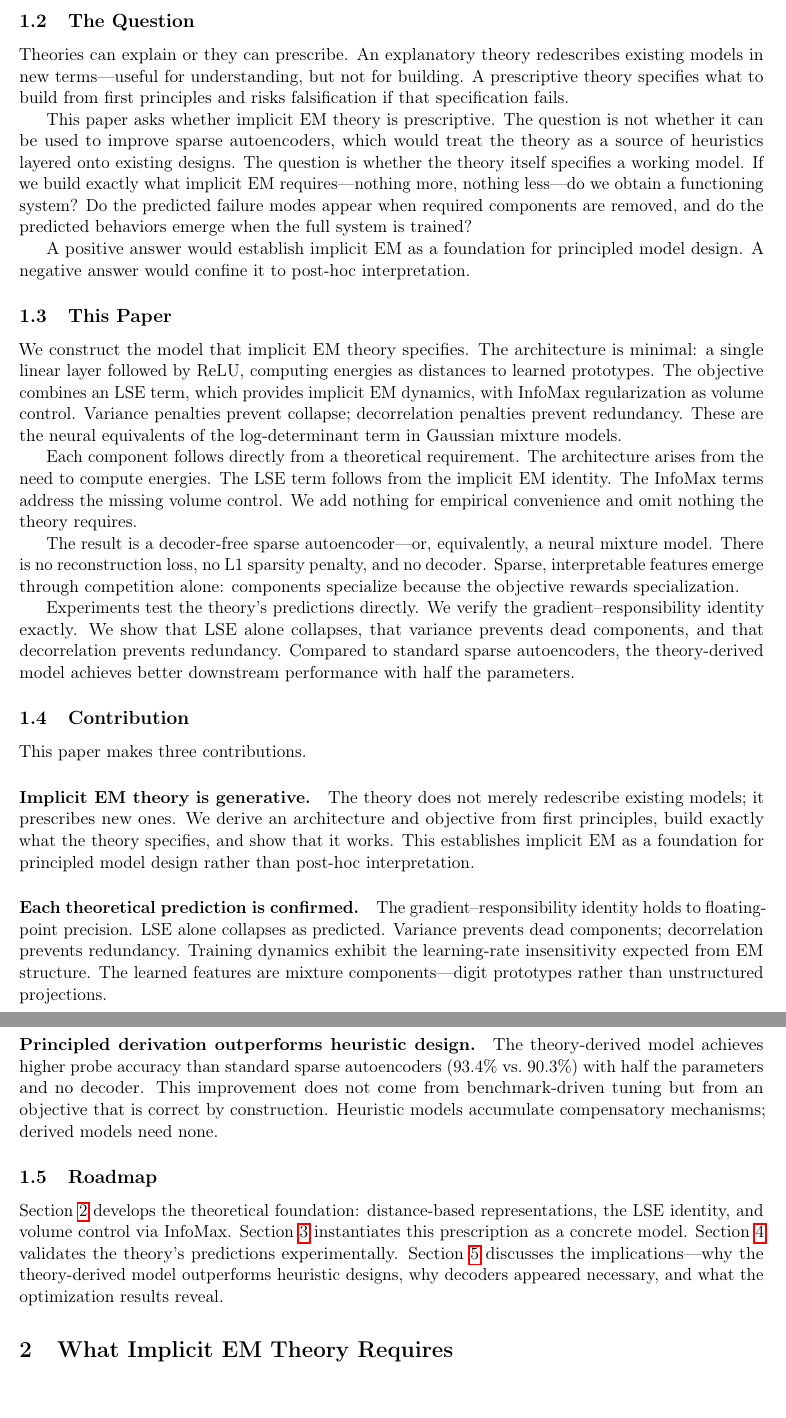
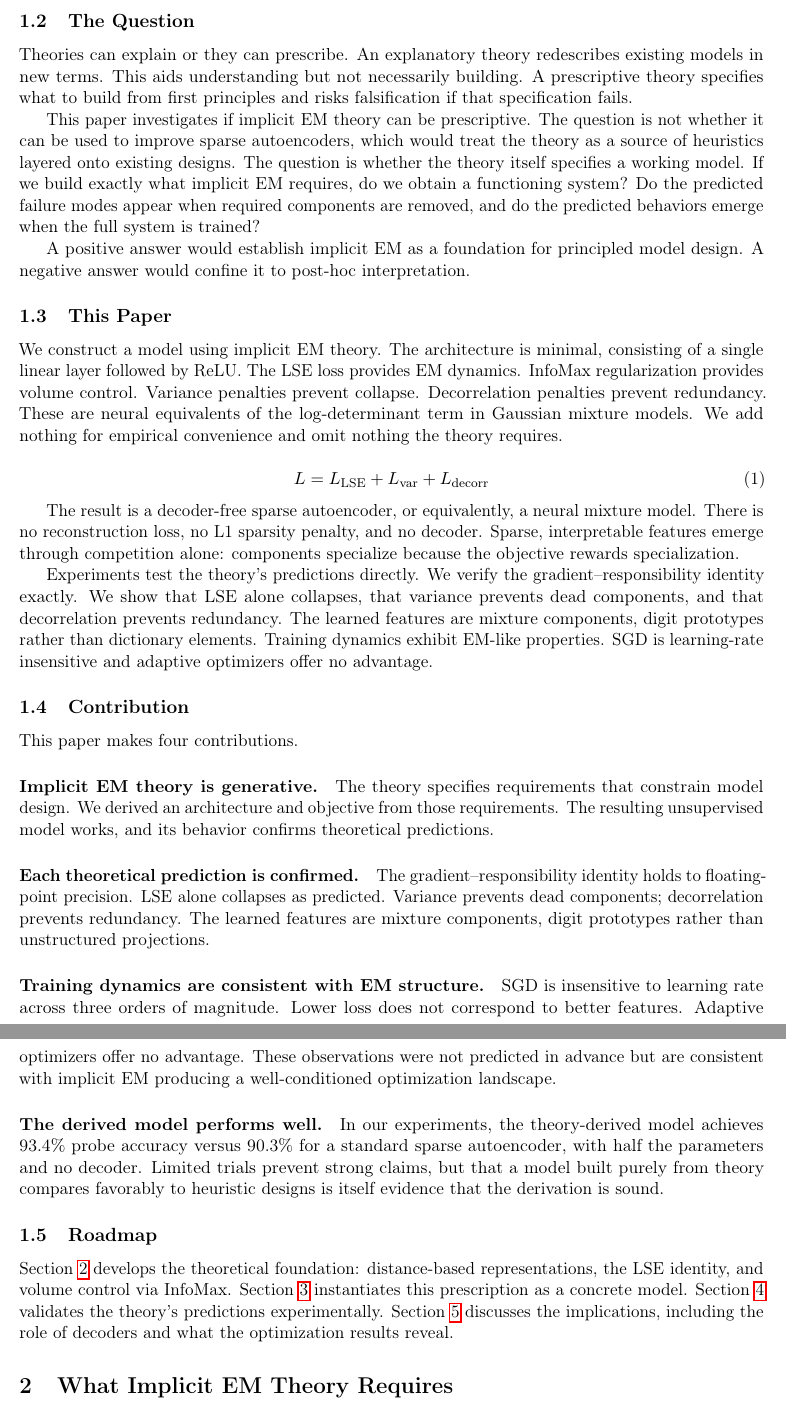
Before and after one commit to alanoursland/implicit_em_in_neural_activations, a LaTeX paper (encoder_study/paper/main.tex, which reads encoder_study/paper/introduction.tex): two parts of pages 2 and 3 of 26, joined at a grey line, cut so that both start at the same text. Compiled offline with pdfLaTeX.

Commit message:
updated introduction.

```diff
--- a/encoder_study/paper/introduction.tex
+++ b/encoder_study/paper/introduction.tex
@@ -15,35 +15,40 @@ The theory also exposes a limitation. Classical mixture models include a log-det
 \subsection{The Question}
 \label{sec:question}
 
-Theories can explain or they can prescribe. An explanatory theory redescribes existing models in new terms---useful for understanding, but not for building. A prescriptive theory specifies what to build from first principles and risks falsification if that specification fails.
+Theories can explain or they can prescribe. An explanatory theory redescribes existing models in new terms. This aids understanding but not necessarily building. A prescriptive theory specifies what to build from first principles and risks falsification if that specification fails.
 
-This paper asks whether implicit EM theory is prescriptive. The question is not whether it can be used to improve sparse autoencoders, which would treat the theory as a source of heuristics layered onto existing designs. The question is whether the theory itself specifies a working model. If we build exactly what implicit EM requires---nothing more, nothing less---do we obtain a functioning system? Do the predicted failure modes appear when required components are removed, and do the predicted behaviors emerge when the full system is trained?
+This paper investigates if implicit EM theory can be prescriptive. The question is not whether it can be used to improve sparse autoencoders, which would treat the theory as a source of heuristics layered onto existing designs. The question is whether the theory itself specifies a working model. If we build exactly what implicit EM requires, do we obtain a functioning system? Do the predicted failure modes appear when required components are removed, and do the predicted behaviors emerge when the full system is trained?
 
 A positive answer would establish implicit EM as a foundation for principled model design. A negative answer would confine it to post-hoc interpretation.
 
 \subsection{This Paper}
 \label{sec:this-paper}
 
-We construct the model that implicit EM theory specifies. The architecture is minimal: a single linear layer followed by ReLU, computing energies as distances to learned prototypes. The objective combines an LSE term, which provides implicit EM dynamics, with InfoMax regularization as volume control. Variance penalties prevent collapse; decorrelation penalties prevent redundancy. These are the neural equivalents of the log-determinant term in Gaussian mixture models.
+We construct a model using implicit EM theory. The architecture is minimal, consisting of a single linear layer followed by ReLU. The LSE loss provides EM dynamics. InfoMax regularization provides volume control. Variance penalties prevent collapse. Decorrelation penalties prevent redundancy. These are neural equivalents of the log-determinant term in Gaussian mixture models. We add nothing for empirical convenience and omit nothing the theory requires.
 
-Each component follows directly from a theoretical requirement. The architecture arises from the need to compute energies. The LSE term follows from the implicit EM identity. The InfoMax terms address the missing volume control. We add nothing for empirical convenience and omit nothing the theory requires.
+\begin{equation}
+\label{eq:objective-intro}
+L = L_{\text{LSE}} + L_{\text{var}} + L_{\text{decorr}}
+\end{equation}
 
-The result is a decoder-free sparse autoencoder---or, equivalently, a neural mixture model. There is no reconstruction loss, no L1 sparsity penalty, and no decoder. Sparse, interpretable features emerge through competition alone: components specialize because the objective rewards specialization.
+The result is a decoder-free sparse autoencoder, or equivalently, a neural mixture model. There is no reconstruction loss, no L1 sparsity penalty, and no decoder. Sparse, interpretable features emerge through competition alone: components specialize because the objective rewards specialization.
 
-Experiments test the theory's predictions directly. We verify the gradient--responsibility identity exactly. We show that LSE alone collapses, that variance prevents dead components, and that decorrelation prevents redundancy. Compared to standard sparse autoencoders, the theory-derived model achieves better downstream performance with half the parameters.
+Experiments test the theory's predictions directly. We verify the gradient--responsibility identity exactly. We show that LSE alone collapses, that variance prevents dead components, and that decorrelation prevents redundancy. The learned features are mixture components, digit prototypes rather than dictionary elements. Training dynamics exhibit EM-like properties. SGD is learning-rate insensitive and adaptive optimizers offer no advantage.
 
 \subsection{Contribution}
 \label{sec:contribution}
 
-This paper makes three contributions.
+This paper makes four contributions.
 
-\paragraph{Implicit EM theory is generative.} The theory does not merely redescribe existing models; it prescribes new ones. We derive an architecture and objective from first principles, build exactly what the theory specifies, and show that it works. This establishes implicit EM as a foundation for principled model design rather than post-hoc interpretation.
+\paragraph{Implicit EM theory is generative.} The theory specifies requirements that constrain model design. We derived an architecture and objective from those requirements. The resulting unsupervised model works, and its behavior confirms theoretical predictions.
 
-\paragraph{Each theoretical prediction is confirmed.} The gradient--responsibility identity holds to floating-point precision. LSE alone collapses as predicted. Variance prevents dead components; decorrelation prevents redundancy. Training dynamics exhibit the learning-rate insensitivity expected from EM structure. The learned features are mixture components---digit prototypes rather than unstructured projections.
+\paragraph{Each theoretical prediction is confirmed.} The gradient--responsibility identity holds to floating-point precision. LSE alone collapses as predicted. Variance prevents dead components; decorrelation prevents redundancy. The learned features are mixture components, digit prototypes rather than unstructured projections.
 
-\paragraph{Principled derivation outperforms heuristic design.} The theory-derived model achieves higher probe accuracy than standard sparse autoencoders (93.4\% vs.\ 90.3\%) with half the parameters and no decoder. This improvement does not come from benchmark-driven tuning but from an objective that is correct by construction. Heuristic models accumulate compensatory mechanisms; derived models need none.
+\paragraph{Training dynamics are consistent with EM structure.} SGD is insensitive to learning rate across three orders of magnitude. Lower loss does not correspond to better features. Adaptive optimizers offer no advantage. These observations were not predicted in advance but are consistent with implicit EM producing a well-conditioned optimization landscape.
+
+\paragraph{The derived model performs well.} In our experiments, the theory-derived model achieves 93.4\% probe accuracy versus 90.3\% for a standard sparse autoencoder, with half the parameters and no decoder. Limited trials prevent strong claims, but that a model built purely from theory compares favorably to heuristic designs is itself evidence that the derivation is sound.
 
 \subsection{Roadmap}
 \label{sec:roadmap}
 
-\Cref{sec:theory} develops the theoretical foundation: distance-based representations, the LSE identity, and volume control via InfoMax. \Cref{sec:model} instantiates this prescription as a concrete model. \Cref{sec:experiments} validates the theory's predictions experimentally. \Cref{sec:discussion} discusses the implications---why the theory-derived model outperforms heuristic designs, why decoders appeared necessary, and what the optimization results reveal.
+\Cref{sec:theory} develops the theoretical foundation: distance-based representations, the LSE identity, and volume control via InfoMax. \Cref{sec:model} instantiates this prescription as a concrete model. \Cref{sec:experiments} validates the theory's predictions experimentally. \Cref{sec:discussion} discusses the implications, including the role of decoders and what the optimization results reveal.
```
Also changed, not shown: encoder_study/paper/introduction.tex (8 more changed lines).
